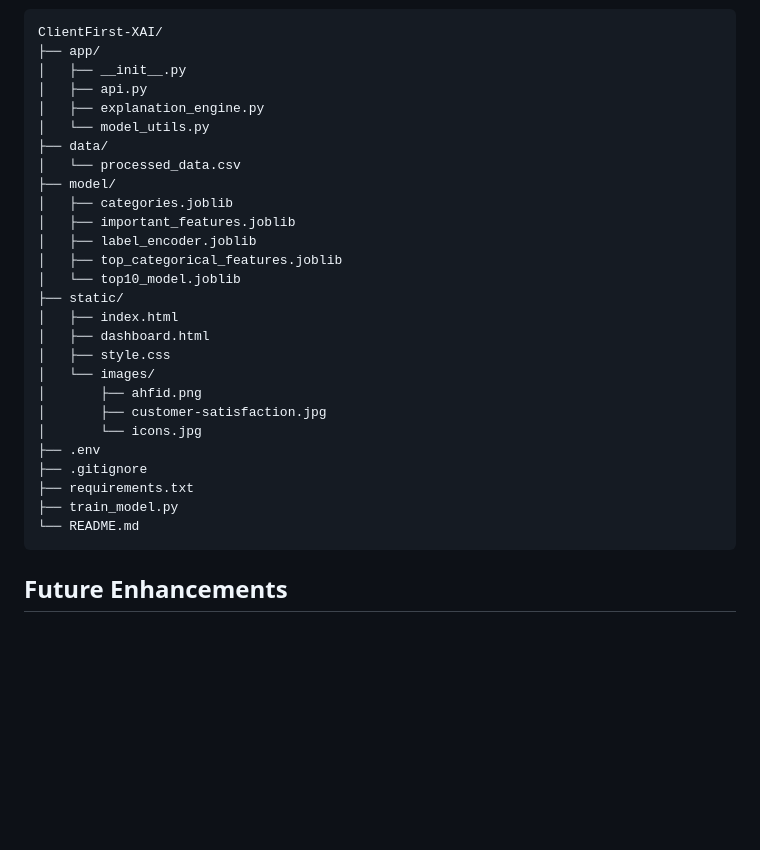
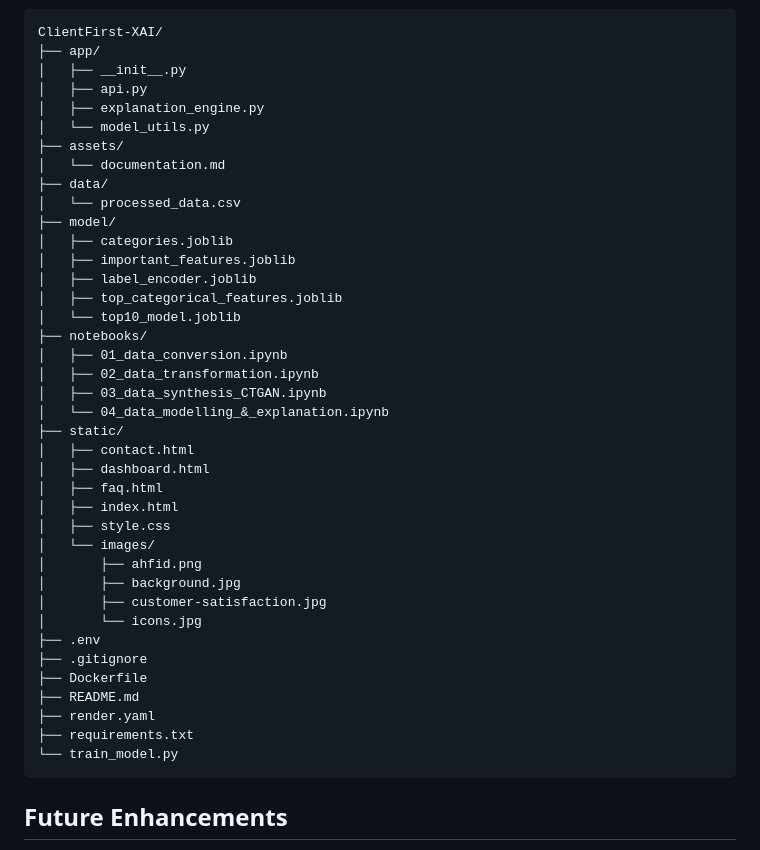
Before and after one commit to AHFIDAILabs/ClientFirst-XAI, a Markdown page: README.md, the part around one of its changes. Drawn GitHub-style; blank space fills up the shorter version.

````diff
--- a/README.md
+++ b/README.md
@@ -176,6 +226,8 @@ ClientFirst-XAI/
 │   ├── api.py
 │   ├── explanation_engine.py
 │   └── model_utils.py
+├── assets/
+│   └── documentation.md
 ├── data/
 │   └── processed_data.csv
 ├── model/
@@ -184,19 +236,29 @@ ClientFirst-XAI/
 │   ├── label_encoder.joblib
 │   ├── top_categorical_features.joblib
 │   └── top10_model.joblib
+├── notebooks/
+│   ├── 01_data_conversion.ipynb
+│   ├── 02_data_transformation.ipynb
+│   ├── 03_data_synthesis_CTGAN.ipynb
+│   └── 04_data_modelling_&_explanation.ipynb
 ├── static/
+│   ├── contact.html
+│   ├── dashboard.html
+│   ├── faq.html
 │   ├── index.html
-│   ├── dashboard.html
 │   ├── style.css
 │   └── images/
 │       ├── ahfid.png
+│       ├── background.jpg
 │       ├── customer-satisfaction.jpg
 │       └── icons.jpg
 ├── .env
 ├── .gitignore
+├── Dockerfile
+├── README.md
+├── render.yaml
 ├── requirements.txt
-├── train_model.py
-└── README.md
+└── train_model.py
 ```
 
 ## Future Enhancements
````
Also changed, not shown: other parts of README.md (+50 -0 lines).
